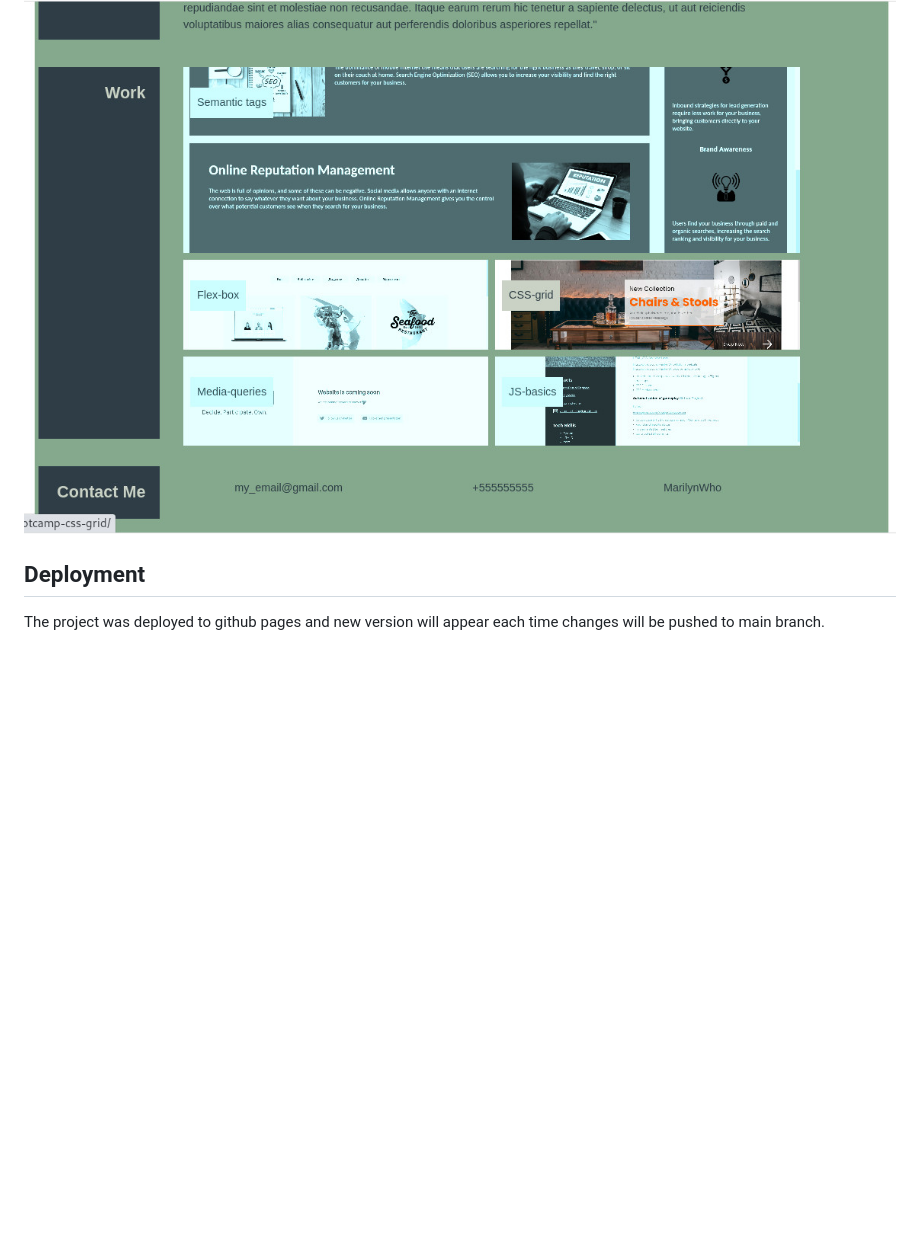
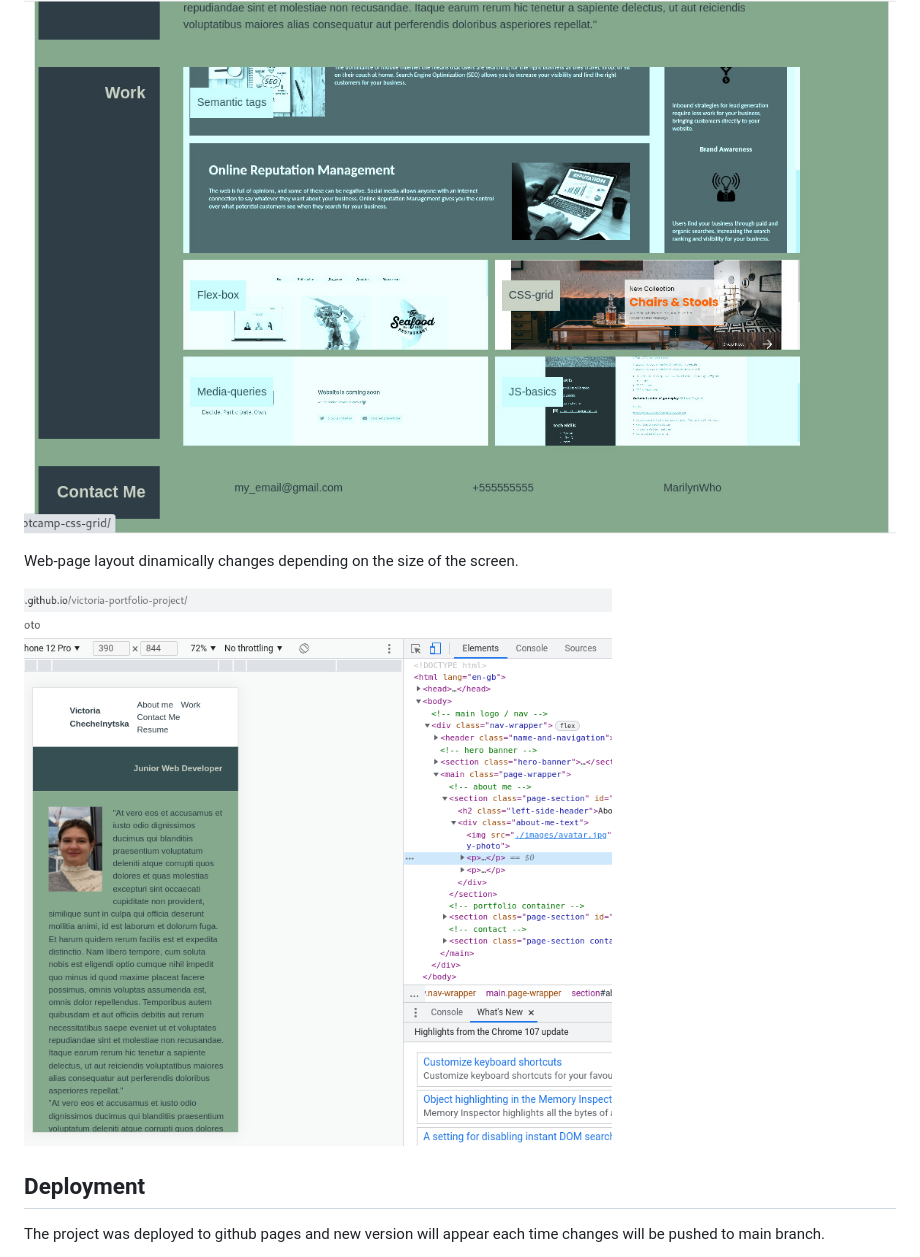
Before and after one commit to MarilynWho/portfoio-project, a Markdown page: README.md, the part around the change. GitHub-like rendering; pictures changed too: images/media-queries.png (added); blank space fills up the shorter version.

```diff
--- a/README.md
+++ b/README.md
@@ -12,6 +12,10 @@ At the beginning we have an example of the page we would like to create.
 And at the end we have fully working web-application
 
 ![Example of the working page](./images/web-site-screen1.jpg)
+
+Web-page layout dinamically changes depending on the size of the screen.
+
+![View of the Web-page on phone screen](./images/media-queries.png)
 
 ## Deployment
 
```
